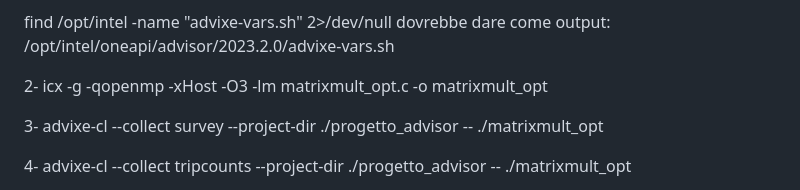
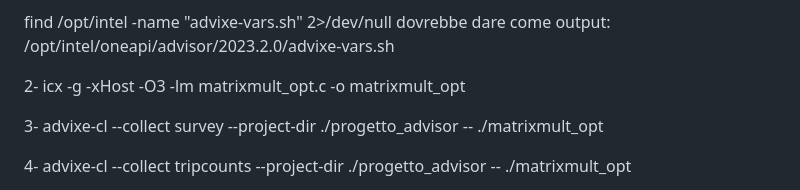
Before and after one commit to marcellino-pane-e-vino/HPC_lab, a Markdown page: README.md, the part around the change. Rendered like a GitHub page.

Commit message:
Remove OpenMP flag from compilation command

```diff
--- a/README.md
+++ b/README.md
@@ -59,7 +59,7 @@ find /opt/intel -name "advixe-vars.sh" 2>/dev/null dovrebbe dare come output:
 /opt/intel/oneapi/advisor/2023.2.0/advixe-vars.sh
 
 
-2- icx -g -qopenmp -xHost -O3 -lm matrixmult_opt.c -o matrixmult_opt
+2- icx -g -xHost -O3 -lm matrixmult_opt.c -o matrixmult_opt
 
 
 3- advixe-cl --collect survey --project-dir ./progetto_advisor -- ./matrixmult_opt
```
